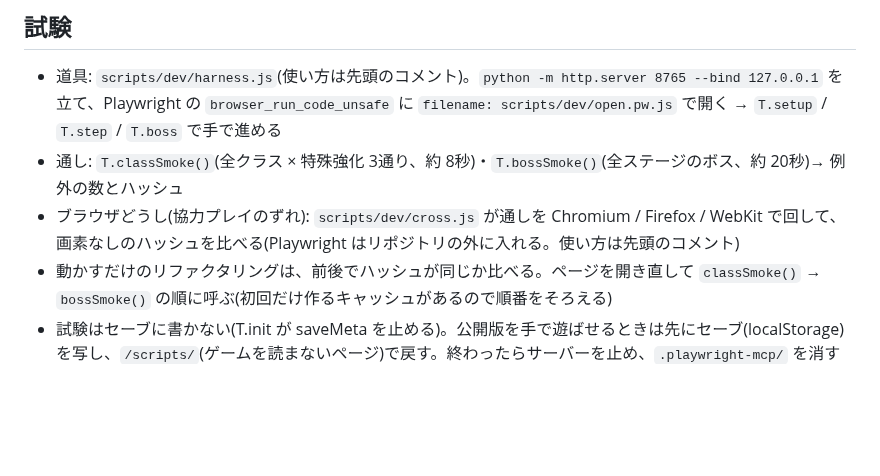
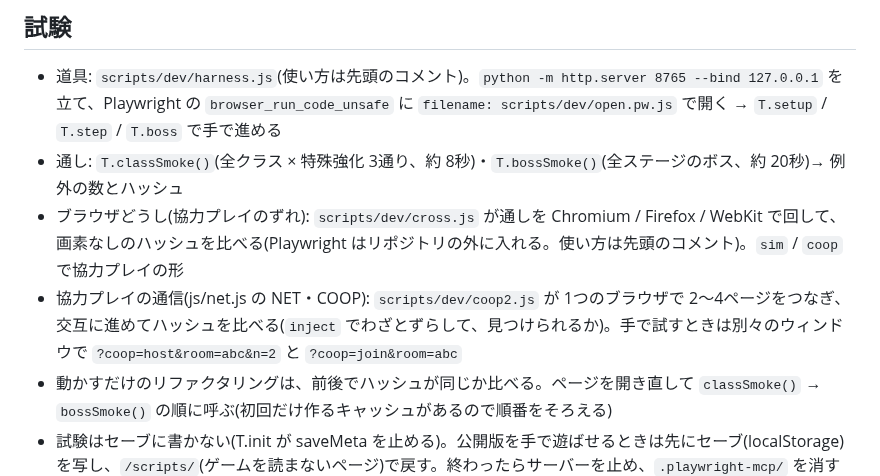
Before and after one commit to Black2856/pixel_survivors_opus5.5test, a Markdown page: CLAUDE.md, the part around the change. Rendered like a GitHub page; blank space fills up the shorter version.

```diff
--- a/CLAUDE.md
+++ b/CLAUDE.md
@@ -37,7 +37,8 @@
 ## 試験
 - 道具: `scripts/dev/harness.js`(使い方は先頭のコメント)。`python -m http.server 8765 --bind 127.0.0.1` を立て、Playwright の `browser_run_code_unsafe` に `filename: scripts/dev/open.pw.js` で開く → `T.setup` / `T.step` / `T.boss` で手で進める
 - 通し: `T.classSmoke()`(全クラス × 特殊強化 3通り、約 8秒)・`T.bossSmoke()`(全ステージのボス、約 20秒)→ 例外の数とハッシュ
-- ブラウザどうし(協力プレイのずれ): `scripts/dev/cross.js` が通しを Chromium / Firefox / WebKit で回して、画素なしのハッシュを比べる(Playwright はリポジトリの外に入れる。使い方は先頭のコメント)
+- ブラウザどうし(協力プレイのずれ): `scripts/dev/cross.js` が通しを Chromium / Firefox / WebKit で回して、画素なしのハッシュを比べる(Playwright はリポジトリの外に入れる。使い方は先頭のコメント)。`sim` / `coop` で協力プレイの形
+- 協力プレイの通信(js/net.js の NET・COOP): `scripts/dev/coop2.js` が 1つのブラウザで 2〜4ページをつなぎ、交互に進めてハッシュを比べる(`inject` でわざとずらして、見つけられるか)。手で試すときは別々のウィンドウで `?coop=host&room=abc&n=2` と `?coop=join&room=abc`
 - 動かすだけのリファクタリングは、前後でハッシュが同じか比べる。ページを開き直して `classSmoke()` → `bossSmoke()` の順に呼ぶ(初回だけ作るキャッシュがあるので順番をそろえる)
 - 試験はセーブに書かない(T.init が saveMeta を止める)。公開版を手で遊ばせるときは先にセーブ(localStorage)を写し、`/scripts/`(ゲームを読まないページ)で戻す。終わったらサーバーを止め、`.playwright-mcp/` を消す
 - 遊ばせても時計が進まないときは rAF が止まっている(この環境で起きる)。`page.bringToFront()` してから
```
Also changed, not shown: claudedocs/coop.md (+3 -2 lines).
